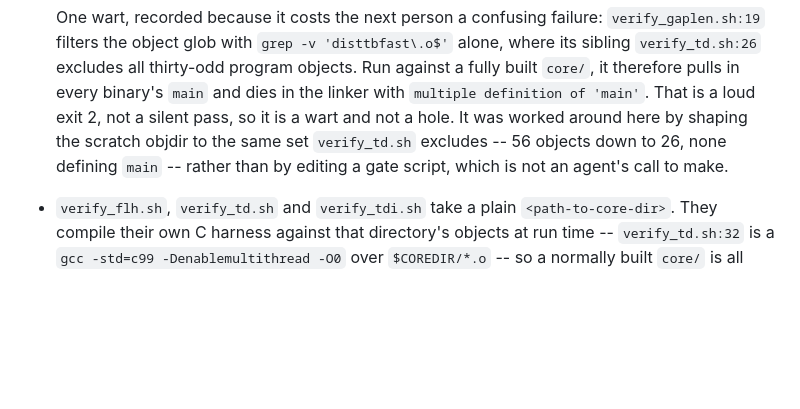
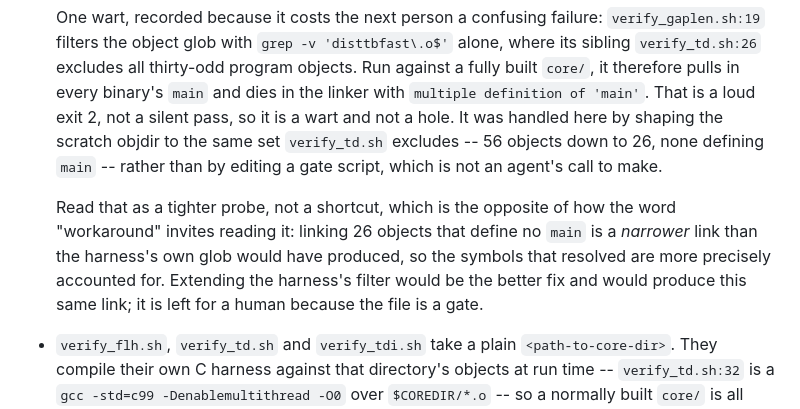
Before and after one commit to Provolut/mafft-oxide, a Markdown page: provolut/PARITY.md, the part around the change. Drawn GitHub-style; blank space fills up the shorter version.

Commit message:
docs: the shaped objdir is a narrower link, not a shortcut
`4c5eaa6` called it a workaround, which invites the reading that the probe was
loosened to get a result. It was tightened. Linking the 26 objects that define
no `main` is a narrower link than verify_gaplen.sh's own glob would have
produced, so the symbols that resolved are more precisely accounted for, and
extending the harness's filter would produce this same link rather than a
different one.

The point is pml2-b4's, made while carrying the counts into their PR. Worth
having in the file because the next reader meets the shaped objdir before they
meet the reason for it, and "workaround" is the word that would mislead them.

```diff
--- a/provolut/PARITY.md
+++ b/provolut/PARITY.md
@@ -592,10 +592,17 @@ headers rather than recalling them:
   thirty-odd program objects. Run against a fully built `core/`, it therefore
   pulls in every binary's `main` and dies in the linker with `multiple
   definition of 'main'`. That is a loud exit 2, not a silent pass, so it is a
-  wart and not a hole. It was worked around here by shaping the scratch objdir
-  to the same set `verify_td.sh` excludes -- 56 objects down to 26, none
-  defining `main` -- rather than by editing a gate script, which is not an
-  agent's call to make.
+  wart and not a hole. It was handled here by shaping the scratch objdir to
+  the same set `verify_td.sh` excludes -- 56 objects down to 26, none defining
+  `main` -- rather than by editing a gate script, which is not an agent's call
+  to make.
+
+  Read that as a tighter probe, not a shortcut, which is the opposite of how
+  the word "workaround" invites reading it: linking 26 objects that define no
+  `main` is a *narrower* link than the harness's own glob would have produced,
+  so the symbols that resolved are more precisely accounted for. Extending the
+  harness's filter would be the better fix and would produce this same link;
+  it is left for a human because the file is a gate.
 - `verify_flh.sh`, `verify_td.sh` and `verify_tdi.sh` take a plain
   `<path-to-core-dir>`. They compile their own C harness against that
   directory's objects at run time -- `verify_td.sh:32` is a `gcc -std=c99
```
